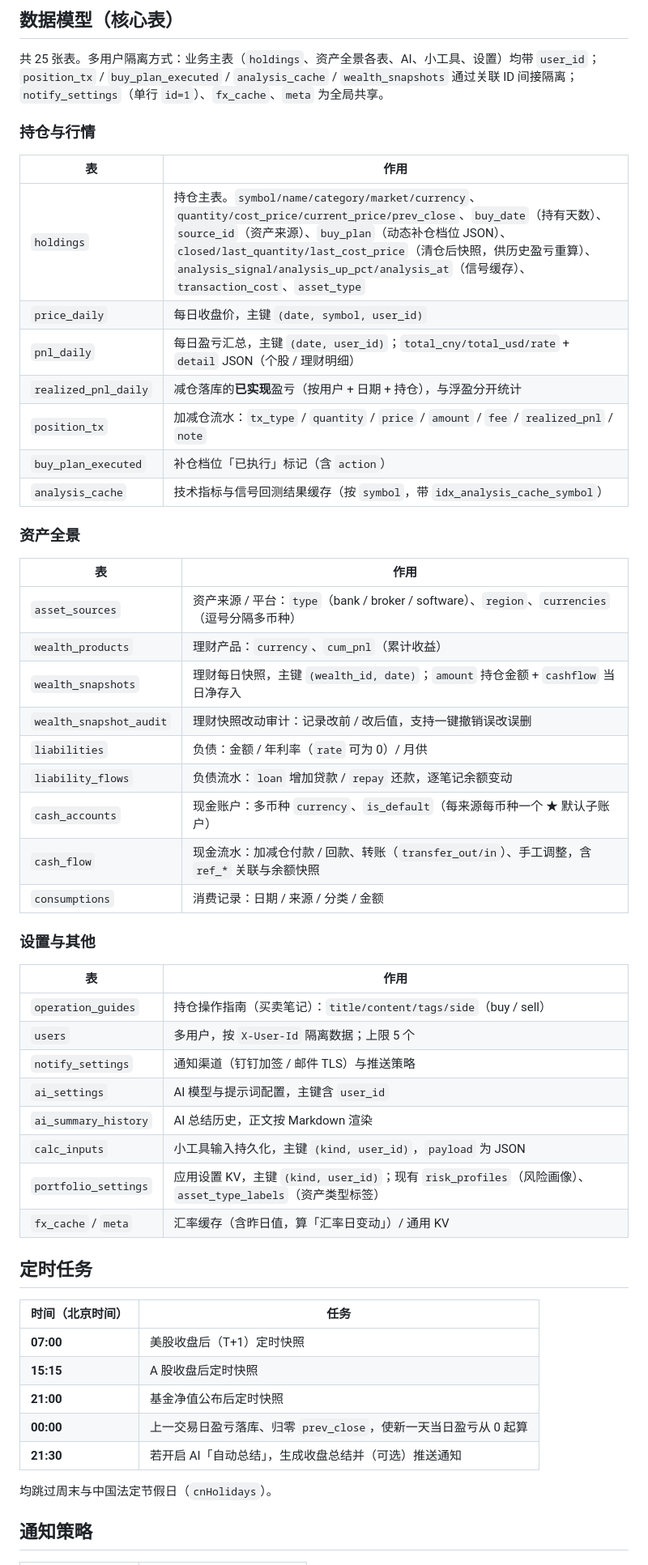
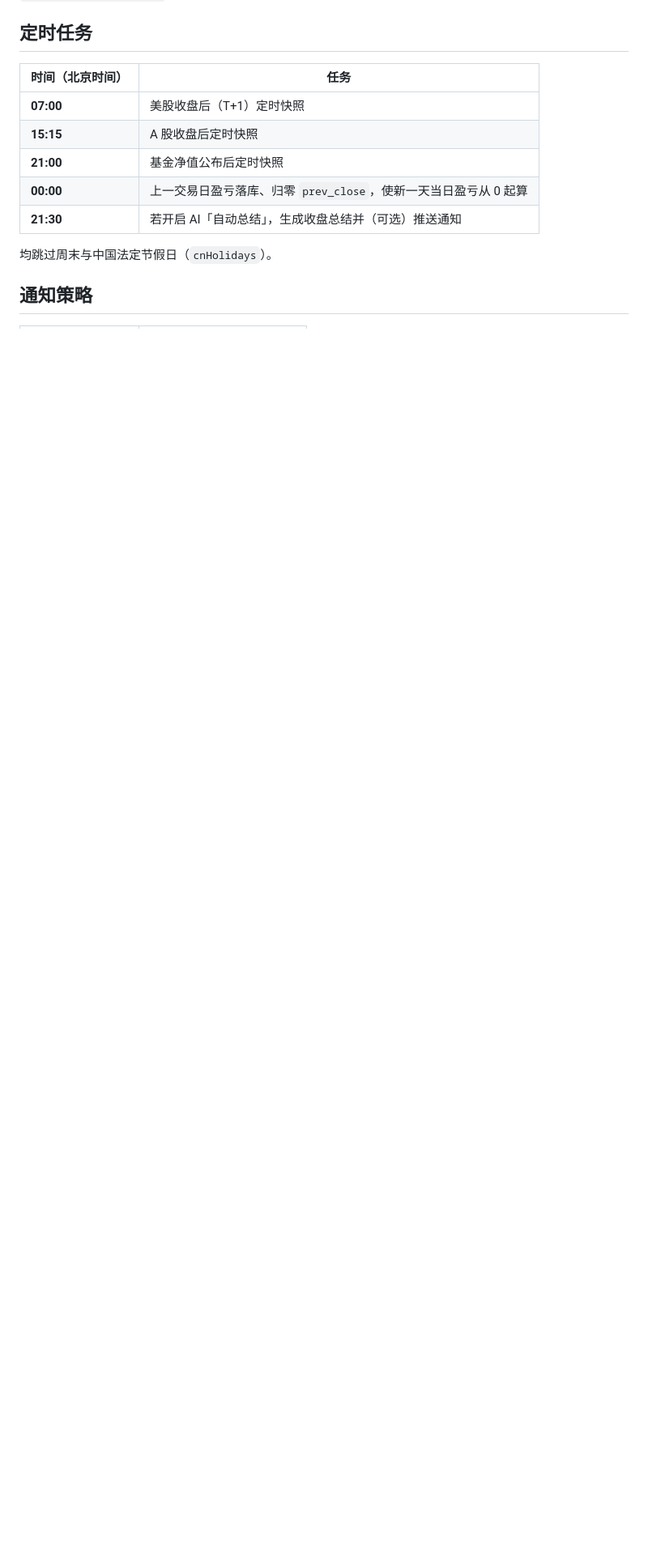
Before and after one commit to w1570187062/my-portfolio-hub, a Markdown page: README.md, the part around the change printed below. Shown: that part at 81% size. Drawn GitHub-style; blank space fills up the shorter version.

```diff
--- a/README.md
+++ b/README.md
@@ -225,45 +192,3 @@ portfolio/
-## 数据模型（核心表）
-
-共 25 张表。多用户隔离方式：业务主表（`holdings`、资产全景各表、AI、小工具、设置）均带 `user_id`；`position_tx` / `buy_plan_executed` / `analysis_cache` / `wealth_snapshots` 通过关联 ID 间接隔离；`notify_settings`（单行 `id=1`）、`fx_cache`、`meta` 为全局共享。
-
-### 持仓与行情
-
-| 表 | 作用 |
-|---|---|
-| `holdings` | 持仓主表。`symbol/name/category/market/currency`、`quantity/cost_price/current_price/prev_close`、`buy_date`（持有天数）、`source_id`（资产来源）、`buy_plan`（动态补仓档位 JSON）、`closed/last_quantity/last_cost_price`（清仓后快照，供历史盈亏重算）、`analysis_signal/analysis_up_pct/analysis_at`（信号缓存）、`transaction_cost`、`asset_type` |
-| `price_daily` | 每日收盘价，主键 `(date, symbol, user_id)` |
-| `pnl_daily` | 每日盈亏汇总，主键 `(date, user_id)`；`total_cny/total_usd/rate` + `detail` JSON（个股 / 理财明细） |
-| `realized_pnl_daily` | 减仓落库的**已实现**盈亏（按用户 + 日期 + 持仓），与浮盈分开统计 |
-| `position_tx` | 加减仓流水：`tx_type` / `quantity` / `price` / `amount` / `fee` / `realized_pnl` / `note` |
-| `buy_plan_executed` | 补仓档位「已执行」标记（含 `action`） |
-| `analysis_cache` | 技术指标与信号回测结果缓存（按 `symbol`，带 `idx_analysis_cache_symbol`） |
-
-### 资产全景
-
-| 表 | 作用 |
-|---|---|
-| `asset_sources` | 资产来源 / 平台：`type`（bank / broker / software）、`region`、`currencies`（逗号分隔多币种） |
-| `wealth_products` | 理财产品：`currency`、`cum_pnl`（累计收益） |
-| `wealth_snapshots` | 理财每日快照，主键 `(wealth_id, date)`；`amount` 持仓金额 + `cashflow` 当日净存入 |
-| `wealth_snapshot_audit` | 理财快照改动审计：记录改前 / 改后值，支持一键撤销误改误删 |
-| `liabilities` | 负债：金额 / 年利率（`rate` 可为 0）/ 月供 |
-| `liability_flows` | 负债流水：`loan` 增加贷款 / `repay` 还款，逐笔记余额变动 |
-| `cash_accounts` | 现金账户：多币种 `currency`、`is_default`（每来源每币种一个 ★ 默认子账户） |
-| `cash_flow` | 现金流水：加减仓付款 / 回款、转账（`transfer_out/in`）、手工调整，含 `ref_*` 关联与余额快照 |
-| `consumptions` | 消费记录：日期 / 来源 / 分类 / 金额 |
-
-### 设置与其他
-
-| 表 | 作用 |
-|---|---|
-| `operation_guides` | 持仓操作指南（买卖笔记）：`title/content/tags/side`（buy / sell） |
-| `users` | 多用户，按 `X-User-Id` 隔离数据；上限 5 个 |
-| `notify_settings` | 通知渠道（钉钉加签 / 邮件 TLS）与推送策略 |
-| `ai_settings` | AI 模型与提示词配置，主键含 `user_id` |
-| `ai_summary_history` | AI 总结历史，正文按 Markdown 渲染 |
-| `calc_inputs` | 小工具输入持久化，主键 `(kind, user_id)`，`payload` 为 JSON |
-| `portfolio_settings` | 应用设置 KV，主键 `(kind, user_id)`；现有 `risk_profiles`（风险画像）、`asset_type_labels`（资产类型标签） |
-| `fx_cache` / `meta` | 汇率缓存（含昨日值，算「汇率日变动」）/ 通用 KV |
 
 ## 定时任务
 
```
Also changed, not shown: other parts of README.md (+21 -54 lines), docs/screenshots/asset.png, docs/screenshots/buy-plan.png, docs/screenshots/calendar-pnl.png, docs/screenshots/cashflow-plan.png (added), docs/screenshots/home-dark.png, docs/screenshots/home-light.png.
